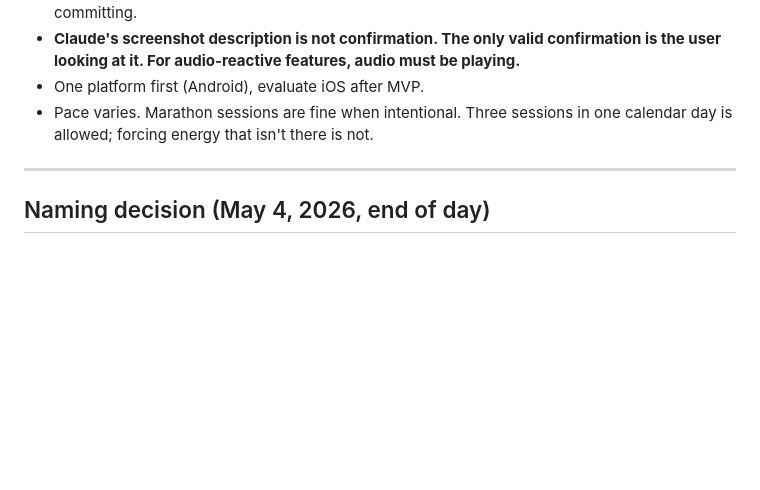
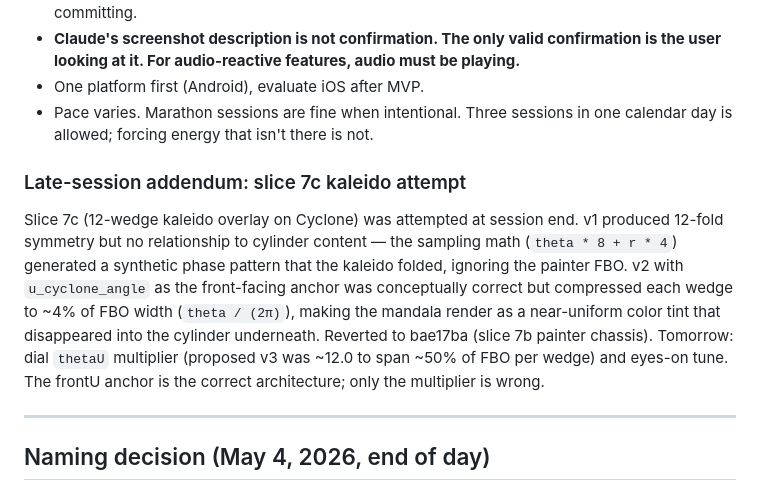
Before and after one commit to onojk/abstrakt-engine, a Markdown page: notes/journal.md, the part around the change. GitHub-like rendering; blank space fills up the shorter version.

Commit message:
docs: Day 4 addendum — slice 7c kaleido attempt + shelve

```diff
--- a/notes/journal.md
+++ b/notes/journal.md
@@ -297,6 +297,10 @@ The chassis shipped with 2 painters. The architecture supports unlimited painter
 - One platform first (Android), evaluate iOS after MVP.
 - Pace varies. Marathon sessions are fine when intentional. Three sessions in one calendar day is allowed; forcing energy that isn't there is not.
 
+### Late-session addendum: slice 7c kaleido attempt
+
+Slice 7c (12-wedge kaleido overlay on Cyclone) was attempted at session end. v1 produced 12-fold symmetry but no relationship to cylinder content — the sampling math (`theta * 8 + r * 4`) generated a synthetic phase pattern that the kaleido folded, ignoring the painter FBO. v2 with `u_cyclone_angle` as the front-facing anchor was conceptually correct but compressed each wedge to ~4% of FBO width (`theta / (2π)`), making the mandala render as a near-uniform color tint that disappeared into the cylinder underneath. Reverted to bae17ba (slice 7b painter chassis). Tomorrow: dial `thetaU` multiplier (proposed v3 was ~12.0 to span ~50% of FBO per wedge) and eyes-on tune. The frontU anchor is the correct architecture; only the multiplier is wrong.
+
 ---
 
 ## Naming decision (May 4, 2026, end of day)
```
